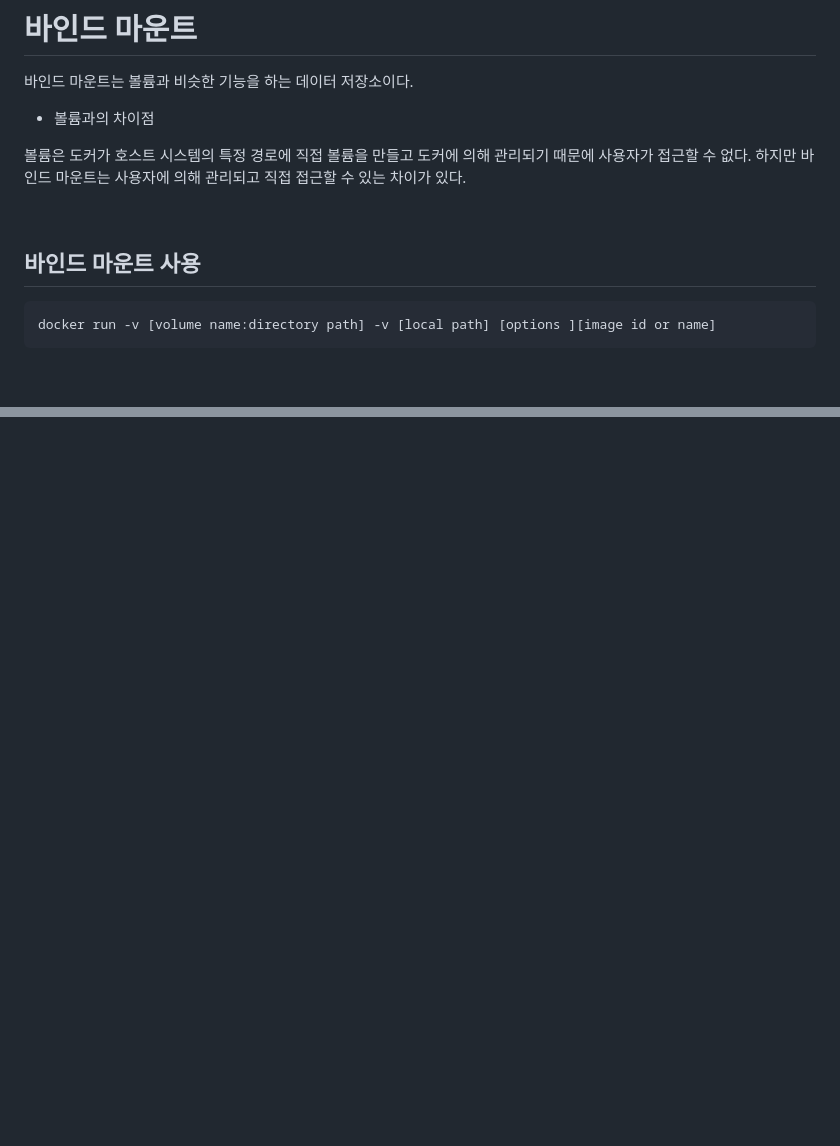
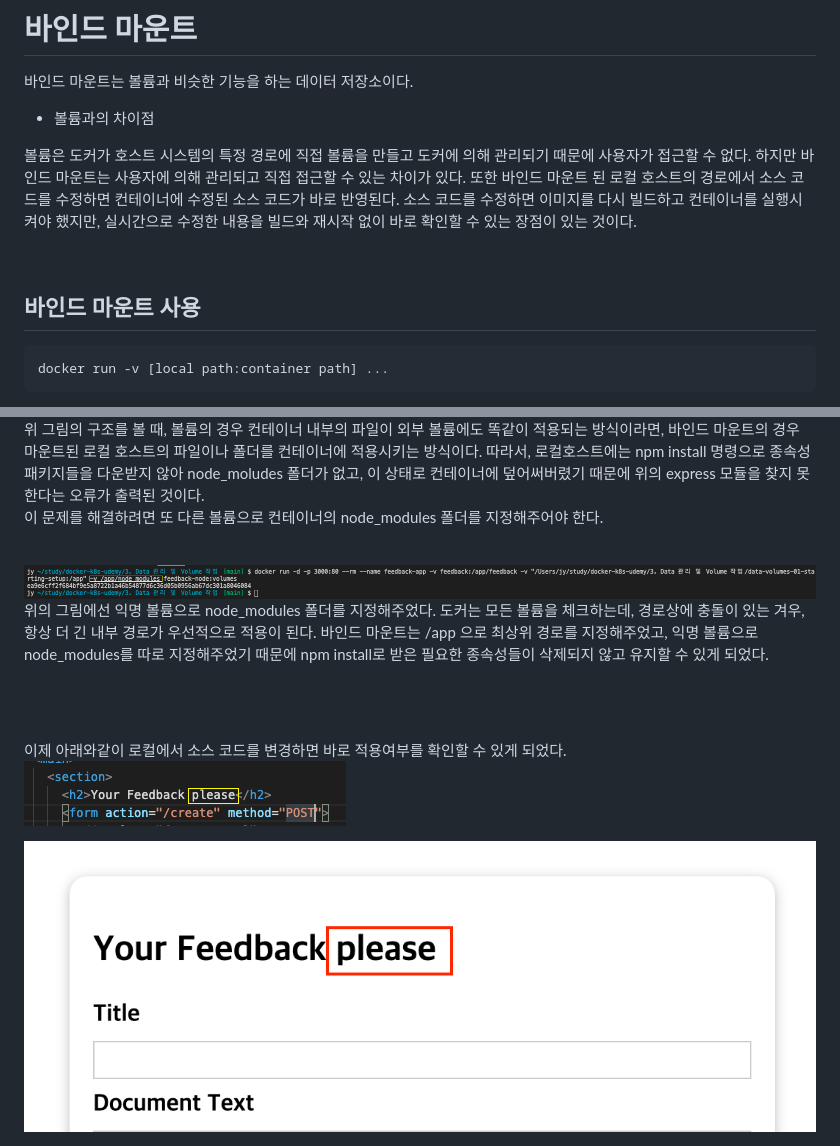
Before and after one commit to joonYK/docker-k8s-udemy, a Markdown page: 3. Data 관리 및 Volume 작업/4. bind mount.md, 2 parts joined by grey strips. GitHub-like rendering; pictures changed too: 3. Data 관리 및 Volume 작업/images/04/html modify check.png (added), 3. Data 관리 및 Volume 작업/images/04/html modify.png (added), 3. Data 관리 및 Volume 작업/images/04/run success.png (added); blank space fills up the shorter version.

````diff
--- a/3. Data 관리 및 Volume 작업/4. bind mount.md
+++ b/3. Data 관리 및 Volume 작업/4. bind mount.md
@@ -5,11 +5,13 @@
 * 볼륨과의 차이점
 
 볼륨은 도커가 호스트 시스템의 특정 경로에 직접 볼륨을 만들고 도커에 의해 관리되기 때문에 사용자가 접근할 수 없다. 하지만 바인드 마운트는 사용자에 의해 관리되고 직접 접근할 수 있는 차이가 있다.
+또한 바인드 마운트 된 로컬 호스트의 경로에서 소스 코드를 수정하면 컨테이너에 수정된 소스 코드가 바로 반영된다. 소스 코드를 수정하면 이미지를 다시 빌드하고 컨테이너를 실행시켜야 했지만, 실시간으로 수정한 내용을
+빌드와 재시작 없이 바로 확인할 수 있는 장점이 있는 것이다.
 
 <br/>
 
 ## 바인드 마운트 사용
 
 ```
-docker run -v [volume name:directory path] -v [local path] [options ][image id or name]
+docker run -v [local path:container path] ...
 ```
@@ -16,0 +33,14 @@ docker run -v [volume name:directory path] -v [local path] [options ][image id o
+위 그림의 구조를 볼 때, 볼륨의 경우 컨테이너 내부의 파일이 외부 볼륨에도 똑같이 적용되는 방식이라면, 바인드 마운트의 경우 마운트된 로컬 호스트의 파일이나 폴더를 컨테이너에 적용시키는 방식이다. 따라서, 로컬호스트에는 npm install 명령으로 종속성 패키지들을 다운받지 않아 node_moludes 폴더가 없고, 이 상태로 컨테이너에 덮어써버렸기 때문에 위의 express 모듈을 찾지 못한다는 오류가 출력된 것이다.<br/>
+이 문제를 해결하려면 또 다른 볼륨으로 컨테이너의 node_modules 폴더를 지정해주어야 한다.
+
+<br/>
+
+<img src="images/04/run success.png">
+
+위의 그림에선 익명 볼륨으로 node_modules 폴더를 지정해주었다. 도커는 모든 볼륨을 체크하는데, 경로상에 충돌이 있는 겨우, 항상 더 긴 내부 경로가 우선적으로 적용이 된다. 바인드 마운트는 /app 으로 최상위 경로를 지정해주었고, 익명 볼륨으로 node_modules를 따로 지정해주었기 때문에 npm install로 받은 필요한 종속성들이 삭제되지 않고 유지할 수 있게 되었다.
+
+<br/><br/>
+
+이제 아래와같이 로컬에서 소스 코드를 변경하면 바로 적용여부를 확인할 수 있게 되었다.
+<img src="images/04/html modify.png">
+
````
Also changed, not shown: other parts of 3. Data 관리 및 Volume 작업/4. bind mount.md (+16 -1 lines), 3. Data 관리 및 Volume 작업/images/04/fail logs.png (added), 3. Data 관리 및 Volume 작업/images/04/run fail.png (added), 2 other files.
